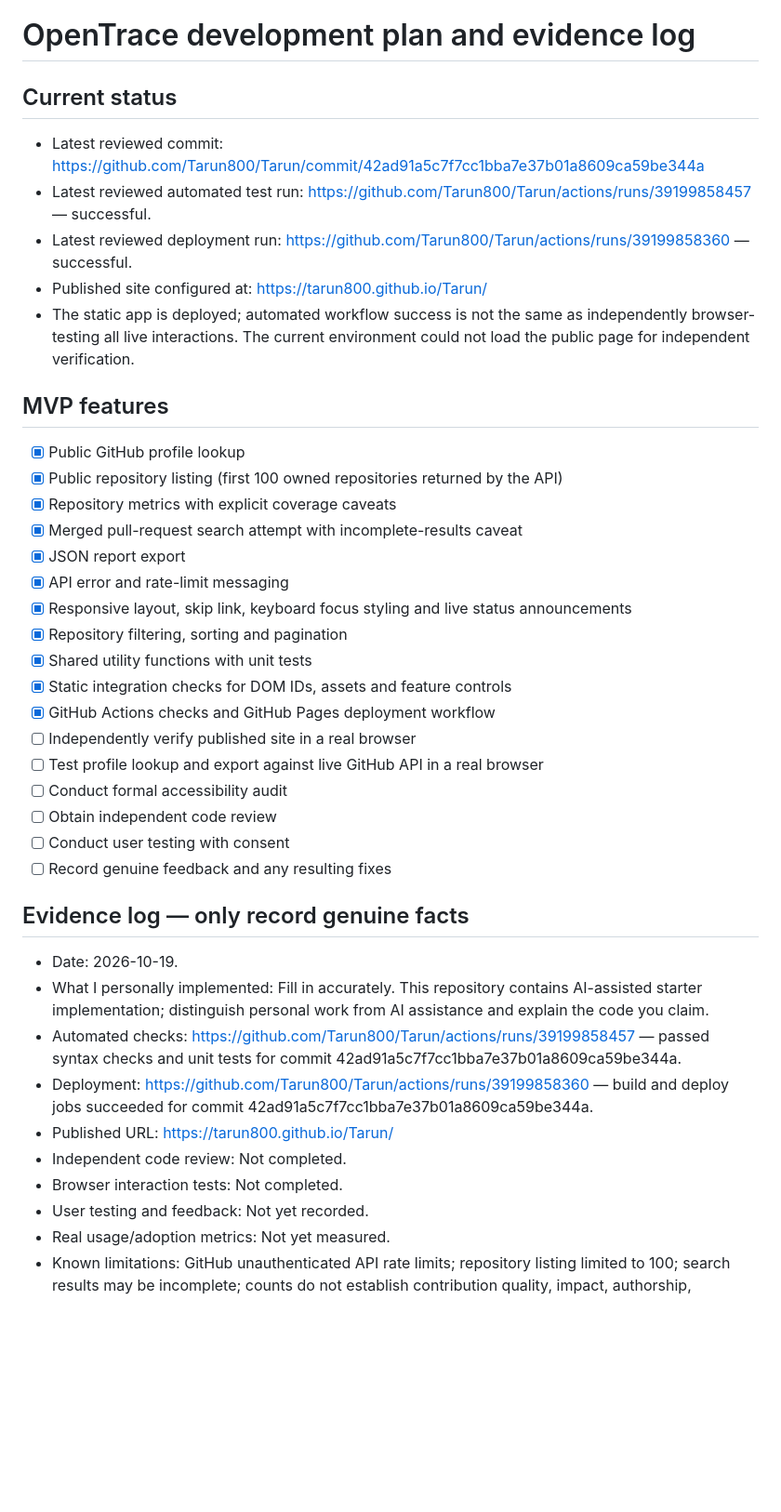
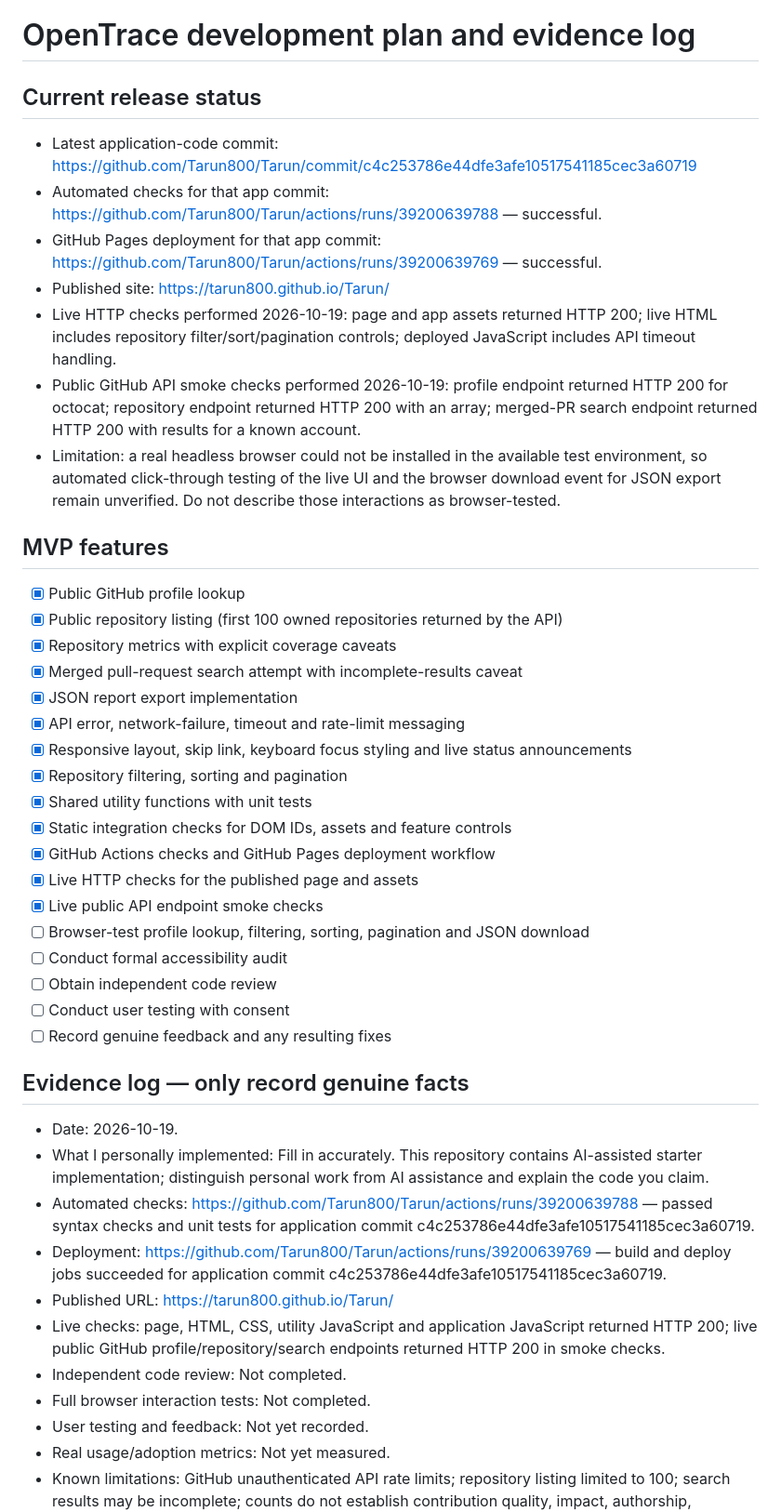
Before and after one commit to Tarun800/Tarun, a Markdown page: opentrace/PROJECT_PLAN.md, the part around the change. Shown at 93% size. Drawn GitHub-style; blank space fills up the shorter version.

Commit message:
Record live HTTP and API smoke-check results

```diff
--- a/opentrace/PROJECT_PLAN.md
+++ b/opentrace/PROJECT_PLAN.md
@@ -1,26 +1,29 @@
 # OpenTrace development plan and evidence log
 
-## Current status
-- Latest reviewed commit: https://github.com/Tarun800/Tarun/commit/42ad91a5c7f7cc1bba7e37b01a8609ca59be344a
-- Latest reviewed automated test run: https://github.com/Tarun800/Tarun/actions/runs/39199858457 — successful.
-- Latest reviewed deployment run: https://github.com/Tarun800/Tarun/actions/runs/39199858360 — successful.
-- Published site configured at: https://tarun800.github.io/Tarun/
-- The static app is deployed; automated workflow success is not the same as independently browser-testing all live interactions. The current environment could not load the public page for independent verification.
+## Current release status
+- Latest application-code commit: https://github.com/Tarun800/Tarun/commit/c4c253786e44dfe3afe10517541185cec3a60719
+- Automated checks for that app commit: https://github.com/Tarun800/Tarun/actions/runs/39200639788 — successful.
+- GitHub Pages deployment for that app commit: https://github.com/Tarun800/Tarun/actions/runs/39200639769 — successful.
+- Published site: https://tarun800.github.io/Tarun/
+- Live HTTP checks performed 2026-10-19: page and app assets returned HTTP 200; live HTML includes repository filter/sort/pagination controls; deployed JavaScript includes API timeout handling.
+- Public GitHub API smoke checks performed 2026-10-19: profile endpoint returned HTTP 200 for octocat; repository endpoint returned HTTP 200 with an array; merged-PR search endpoint returned HTTP 200 with results for a known account.
+- Limitation: a real headless browser could not be installed in the available test environment, so automated click-through testing of the live UI and the browser download event for JSON export remain unverified. Do not describe those interactions as browser-tested.
 
 ## MVP features
 - [x] Public GitHub profile lookup
 - [x] Public repository listing (first 100 owned repositories returned by the API)
 - [x] Repository metrics with explicit coverage caveats
 - [x] Merged pull-request search attempt with incomplete-results caveat
-- [x] JSON report export
-- [x] API error and rate-limit messaging
+- [x] JSON report export implementation
+- [x] API error, network-failure, timeout and rate-limit messaging
 - [x] Responsive layout, skip link, keyboard focus styling and live status announcements
 - [x] Repository filtering, sorting and pagination
 - [x] Shared utility functions with unit tests
 - [x] Static integration checks for DOM IDs, assets and feature controls
 - [x] GitHub Actions checks and GitHub Pages deployment workflow
-- [ ] Independently verify published site in a real browser
-- [ ] Test profile lookup and export against live GitHub API in a real browser
+- [x] Live HTTP checks for the published page and assets
+- [x] Live public API endpoint smoke checks
+- [ ] Browser-test profile lookup, filtering, sorting, pagination and JSON download
 - [ ] Conduct formal accessibility audit
 - [ ] Obtain independent code review
 - [ ] Conduct user testing with consent
@@ -29,11 +32,12 @@
 ## Evidence log — only record genuine facts
 - Date: 2026-10-19.
 - What I personally implemented: Fill in accurately. This repository contains AI-assisted starter implementation; distinguish personal work from AI assistance and explain the code you claim.
-- Automated checks: https://github.com/Tarun800/Tarun/actions/runs/39199858457 — passed syntax checks and unit tests for commit 42ad91a5c7f7cc1bba7e37b01a8609ca59be344a.
-- Deployment: https://github.com/Tarun800/Tarun/actions/runs/39199858360 — build and deploy jobs succeeded for commit 42ad91a5c7f7cc1bba7e37b01a8609ca59be344a.
+- Automated checks: https://github.com/Tarun800/Tarun/actions/runs/39200639788 — passed syntax checks and unit tests for application commit c4c253786e44dfe3afe10517541185cec3a60719.
+- Deployment: https://github.com/Tarun800/Tarun/actions/runs/39200639769 — build and deploy jobs succeeded for application commit c4c253786e44dfe3afe10517541185cec3a60719.
 - Published URL: https://tarun800.github.io/Tarun/
+- Live checks: page, HTML, CSS, utility JavaScript and application JavaScript returned HTTP 200; live public GitHub profile/repository/search endpoints returned HTTP 200 in smoke checks.
 - Independent code review: Not completed.
-- Browser interaction tests: Not completed.
+- Full browser interaction tests: Not completed.
 - User testing and feedback: Not yet recorded.
 - Real usage/adoption metrics: Not yet measured.
 - Known limitations: GitHub unauthenticated API rate limits; repository listing limited to 100; search results may be incomplete; counts do not establish contribution quality, impact, authorship, leadership or immigration eligibility; no independent security/accessibility audit yet.
```
